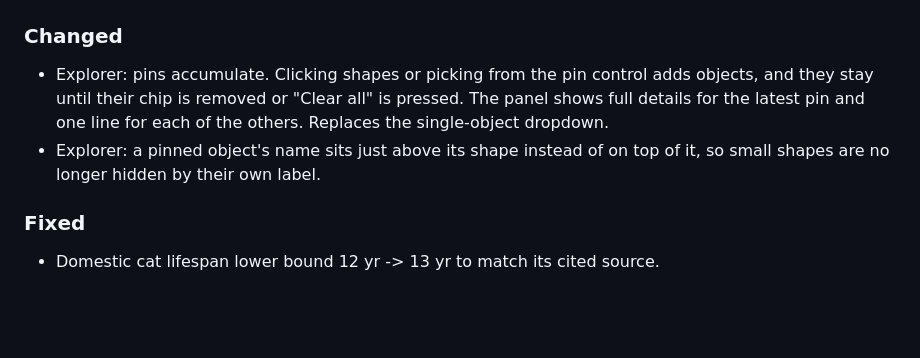
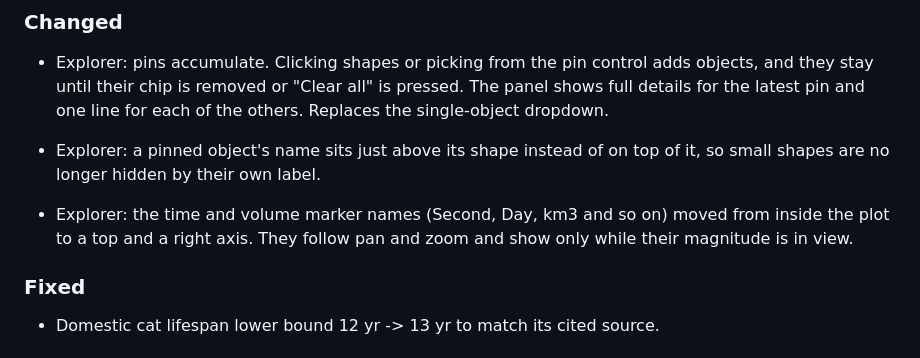
Before and after one commit to MDunitz/timeSpace, a Markdown page: CHANGELOG.md, the part around the change. Rendered like a GitHub page; blank space fills up the shorter version.

Commit message:
Changelog: marker axes
Co-Authored-By: Claude Fable 5.1 <noreply@anthropic.com>
Claude-Session: https://claude.ai/code/session_01ByngX3ga34CoMwLYPqP5x4

```diff
--- a/CHANGELOG.md
+++ b/CHANGELOG.md
@@ -13,6 +13,10 @@ All notable changes to timeSpace are recorded here. Format follows
   each of the others. Replaces the single-object dropdown.
 - Explorer: a pinned object's name sits just above its shape instead of on
   top of it, so small shapes are no longer hidden by their own label.
+
+- Explorer: the time and volume marker names (Second, Day, km3 and so on)
+  moved from inside the plot to a top and a right axis. They follow pan and
+  zoom and show only while their magnitude is in view.
 
 ### Fixed
 - Domestic cat lifespan lower bound 12 yr -> 13 yr to match its cited source.
```
